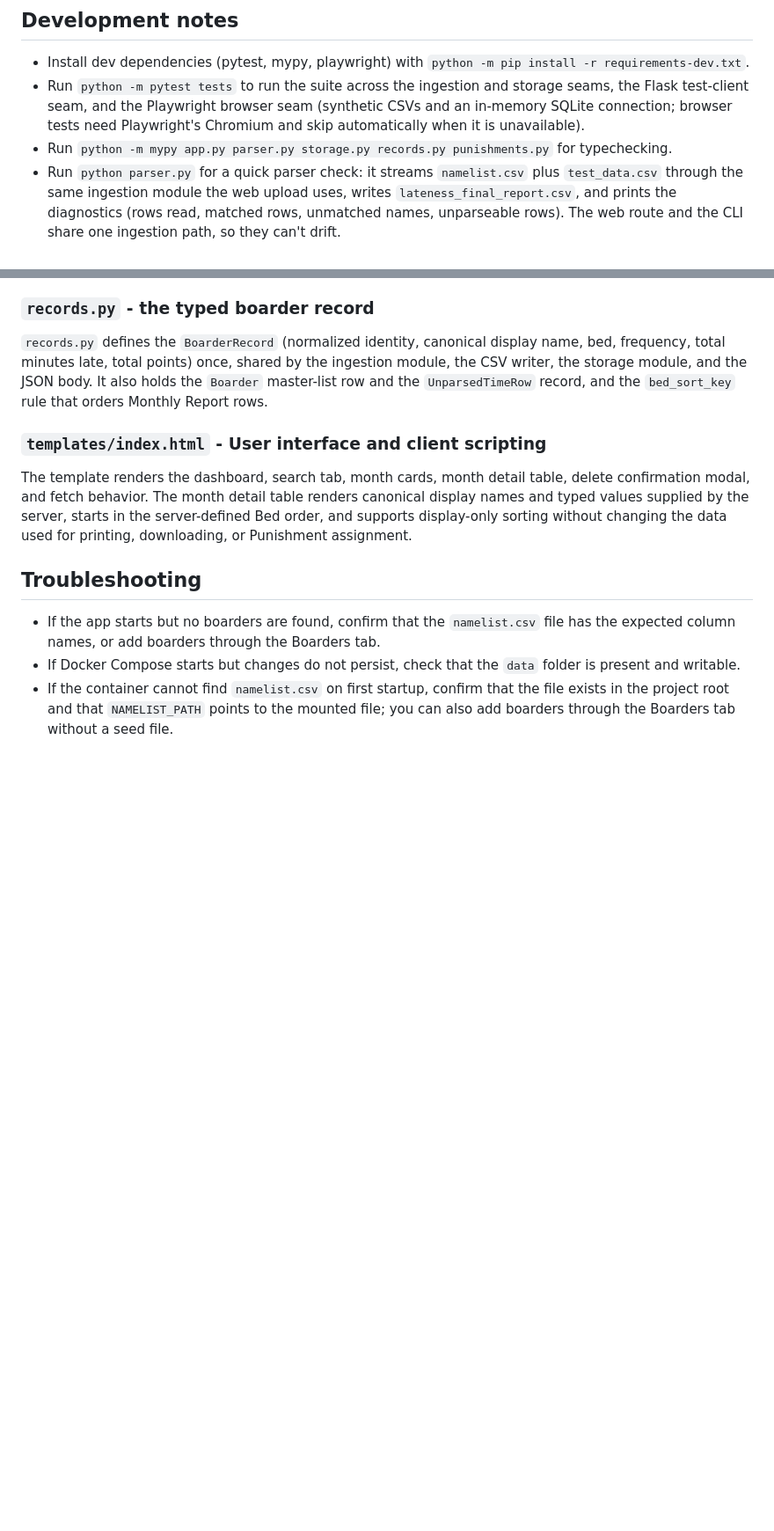
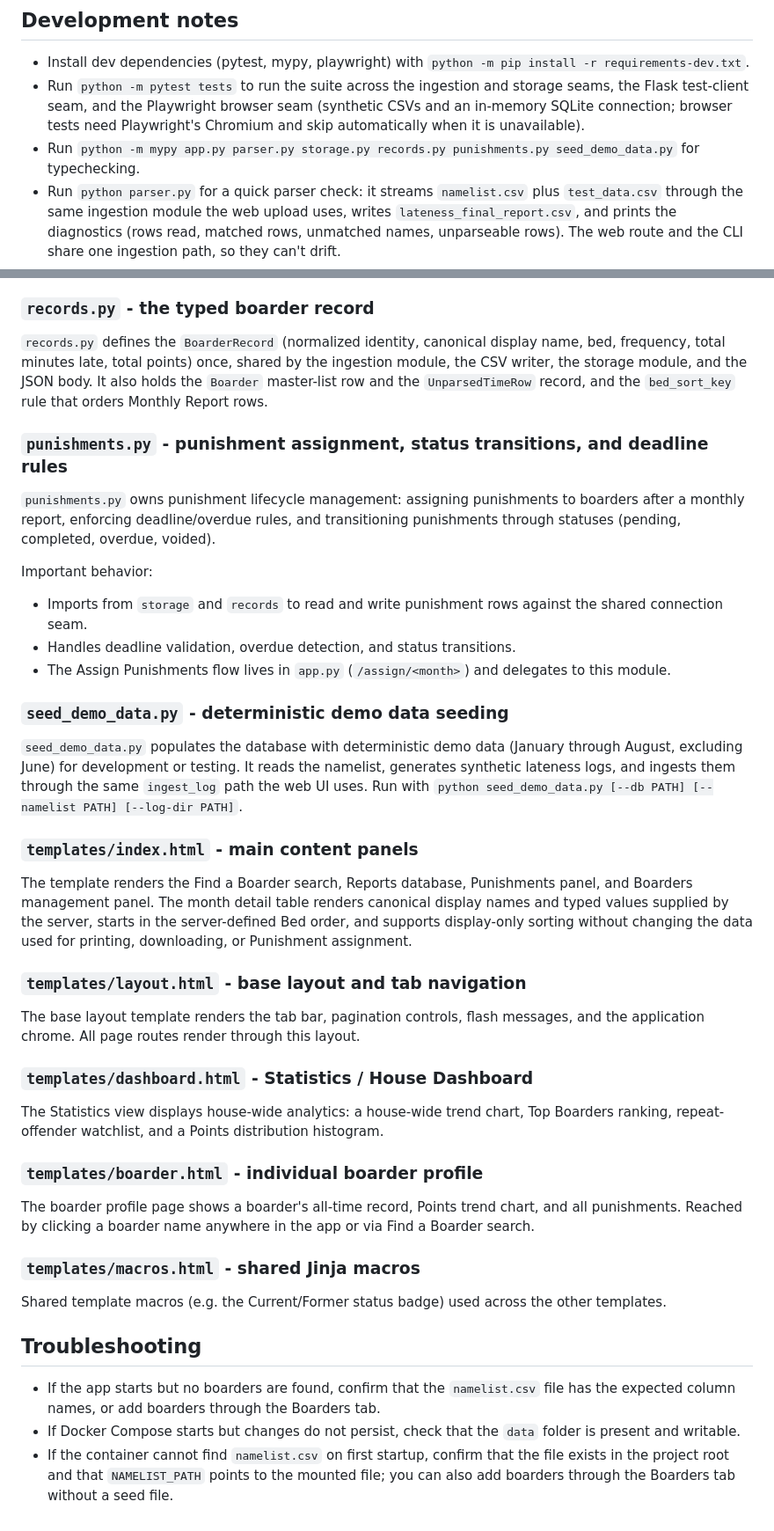
Before and after one commit to elisharkray1030/DBSBS-Lateness-Application, a Markdown page: README.md, 2 parts joined by grey strips. Shown at 88% size. Rendered like a GitHub page; blank space fills up the shorter version.

```diff
--- a/README.md
+++ b/README.md
@@ -117,7 +139,7 @@ The web upload and the parser CLI run the exact same ingestion module, so the tw
 
 - Install dev dependencies (pytest, mypy, playwright) with `python -m pip install -r requirements-dev.txt`.
 - Run `python -m pytest tests` to run the suite across the ingestion and storage seams, the Flask test-client seam, and the Playwright browser seam (synthetic CSVs and an in-memory SQLite connection; browser tests need Playwright's Chromium and skip automatically when it is unavailable).
-- Run `python -m mypy app.py parser.py storage.py records.py punishments.py` for typechecking.
+- Run `python -m mypy app.py parser.py storage.py records.py punishments.py seed_demo_data.py` for typechecking.
 - Run `python parser.py` for a quick parser check: it streams `namelist.csv` plus `test_data.csv` through the same ingestion module the web upload uses, writes `lateness_final_report.csv`, and prints the diagnostics (rows read, matched rows, unmatched names, unparseable rows). The web route and the CLI share one ingestion path, so they can't drift.
 - The lateness window is hard-coded in `parser.py`.
 - Lateness frequency, total minutes late, and total points are computed once in the ingestion module and carried on the typed boarder record; the month view, the download, and the CSV export all use that one definition.
@@ -169,9 +191,39 @@ Important behavior:
 
 `records.py` defines the `BoarderRecord` (normalized identity, canonical display name, bed, frequency, total minutes late, total points) once, shared by the ingestion module, the CSV writer, the storage module, and the JSON body. It also holds the `Boarder` master-list row and the `UnparsedTimeRow` record, and the `bed_sort_key` rule that orders Monthly Report rows.
 
-### `templates/index.html` - User interface and client scripting
+### `punishments.py` - punishment assignment, status transitions, and deadline rules
 
-The template renders the dashboard, search tab, month cards, month detail table, delete confirmation modal, and fetch behavior. The month detail table renders canonical display names and typed values supplied by the server, starts in the server-defined Bed order, and supports display-only sorting without changing the data used for printing, downloading, or Punishment assignment.
+`punishments.py` owns punishment lifecycle management: assigning punishments to boarders after a monthly report, enforcing deadline/overdue rules, and transitioning punishments through statuses (pending, completed, overdue, voided).
+
+Important behavior:
+
+- Imports from `storage` and `records` to read and write punishment rows against the shared connection seam.
+- Handles deadline validation, overdue detection, and status transitions.
+- The Assign Punishments flow lives in `app.py` (`/assign/<month>`) and delegates to this module.
+
+### `seed_demo_data.py` - deterministic demo data seeding
+
+`seed_demo_data.py` populates the database with deterministic demo data (January through August, excluding June) for development or testing. It reads the namelist, generates synthetic lateness logs, and ingests them through the same `ingest_log` path the web UI uses. Run with `python seed_demo_data.py [--db PATH] [--namelist PATH] [--log-dir PATH]`.
+
+### `templates/index.html` - main content panels
+
+The template renders the Find a Boarder search, Reports database, Punishments panel, and Boarders management panel. The month detail table renders canonical display names and typed values supplied by the server, starts in the server-defined Bed order, and supports display-only sorting without changing the data used for printing, downloading, or Punishment assignment.
+
+### `templates/layout.html` - base layout and tab navigation
+
+The base layout template renders the tab bar, pagination controls, flash messages, and the application chrome. All page routes render through this layout.
+
+### `templates/dashboard.html` - Statistics / House Dashboard
+
+The Statistics view displays house-wide analytics: a house-wide trend chart, Top Boarders ranking, repeat-offender watchlist, and a Points distribution histogram.
+
+### `templates/boarder.html` - individual boarder profile
+
+The boarder profile page shows a boarder's all-time record, Points trend chart, and all punishments. Reached by clicking a boarder name anywhere in the app or via Find a Boarder search.
+
+### `templates/macros.html` - shared Jinja macros
+
+Shared template macros (e.g. the Current/Former status badge) used across the other templates.
 
 ## Troubleshooting
 
```
Also changed, not shown: other parts of README.md (+24 -2 lines).
